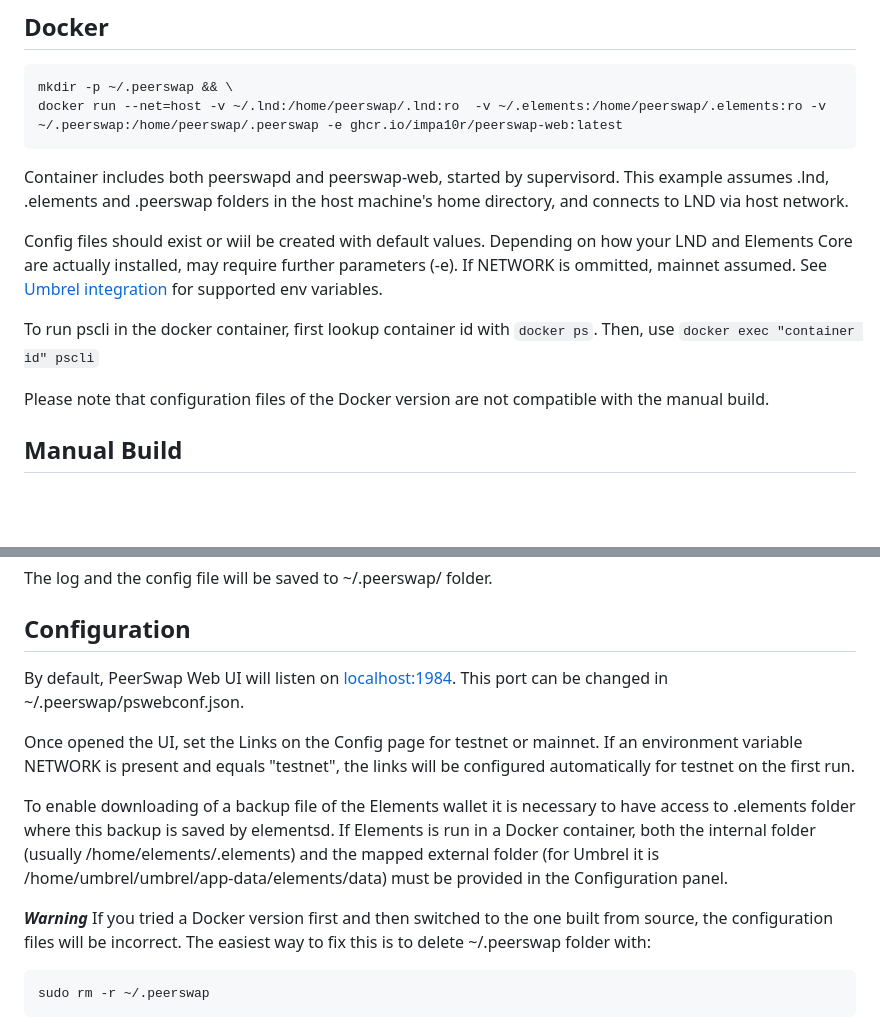
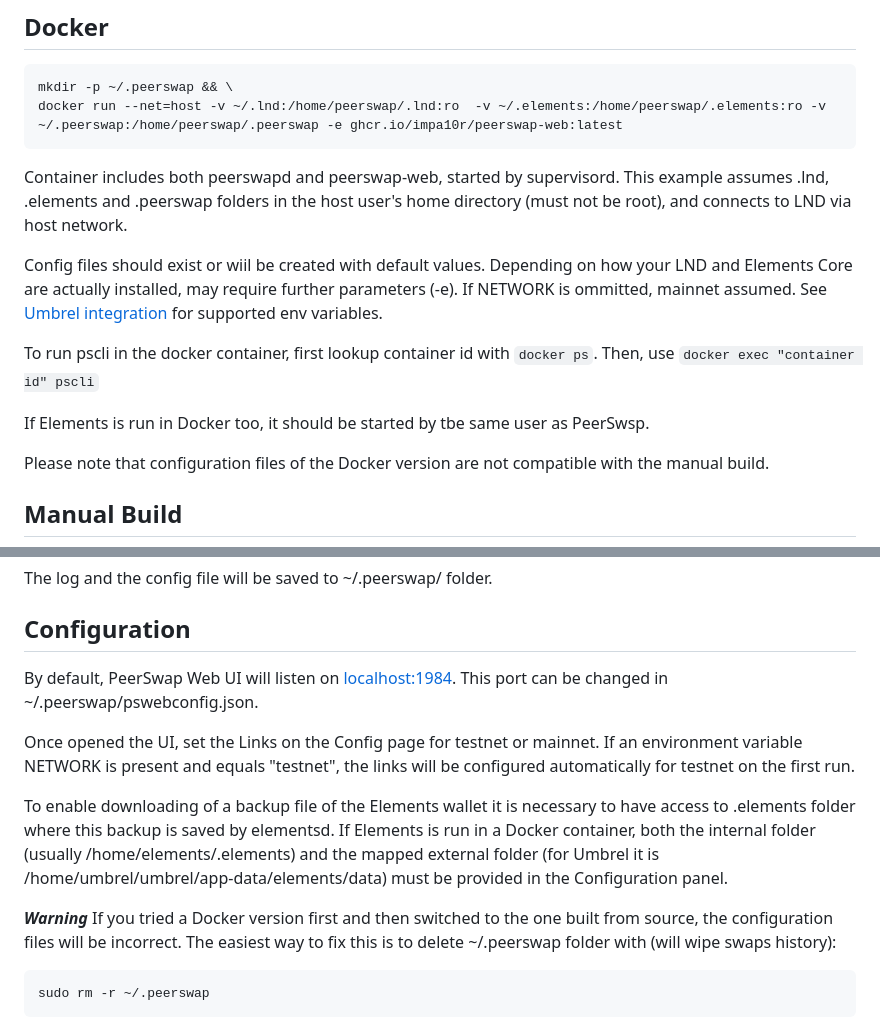
Before and after one commit to Impa10r/peerswap-web, a Markdown page: README.md, 2 parts joined by grey strips. Drawn GitHub-style; blank space fills up the shorter version.

````diff
--- a/README.md
+++ b/README.md
@@ -17,11 +17,13 @@ mkdir -p ~/.peerswap && \
 docker run --net=host -v ~/.lnd:/home/peerswap/.lnd:ro  -v ~/.elements:/home/peerswap/.elements:ro -v ~/.peerswap:/home/peerswap/.peerswap -e ghcr.io/impa10r/peerswap-web:latest
 ```
 
-Container includes both peerswapd and peerswap-web, started by supervisord. This example assumes .lnd, .elements and .peerswap folders in the host machine's home directory, and connects to LND via host network.
+Container includes both peerswapd and peerswap-web, started by supervisord. This example assumes .lnd, .elements and .peerswap folders in the host user's home directory (must not be root), and connects to LND via host network.
 
 Config files should exist or wiil be created with default values. Depending on how your LND and Elements Core are actually installed, may require further parameters (-e). If NETWORK is ommitted, mainnet assumed. See [Umbrel integration](https://github.com/Impa10r/umbrel-apps/blob/master/peerswap/docker-compose.yml) for supported env variables.
 
 To run pscli in the docker container, first lookup container id with ```docker ps```. Then, use ```docker exec "container id" pscli```
+
+If Elements is run in Docker too, it should be started by tbe same user as PeerSwsp.
 
 Please note that configuration files of the Docker version are not compatible with the manual build.
 
@@ -78,13 +80,13 @@ The log and the config file will be saved to ~/.peerswap/ folder.
 
 ## Configuration
 
-By default, PeerSwap Web UI will listen on [localhost:1984](localhost:1984). This port can be changed in ~/.peerswap/pswebconf.json.
+By default, PeerSwap Web UI will listen on [localhost:1984](localhost:1984). This port can be changed in ~/.peerswap/pswebconfig.json.
 
 Once opened the UI, set the Links on the Config page for testnet or mainnet. If an environment variable NETWORK is present and equals "testnet", the links will be configured automatically for testnet on the first run.
 
 To enable downloading of a backup file of the Elements wallet it is necessary to have access to .elements folder where this backup is saved by elementsd. If Elements is run in a Docker container, both the internal folder (usually /home/elements/.elements) and the mapped external folder (for Umbrel it is /home/umbrel/umbrel/app-data/elements/data) must be provided in the Configuration panel.
 
-***Warning*** If you tried a Docker version first and then switched to the one built from source, the configuration files will be incorrect. The easiest way to fix this is to delete ~/.peerswap folder with:
+***Warning*** If you tried a Docker version first and then switched to the one built from source, the configuration files will be incorrect. The easiest way to fix this is to delete ~/.peerswap folder with (will wipe swaps history):
 
 ```bash
 sudo rm -r ~/.peerswap
````
